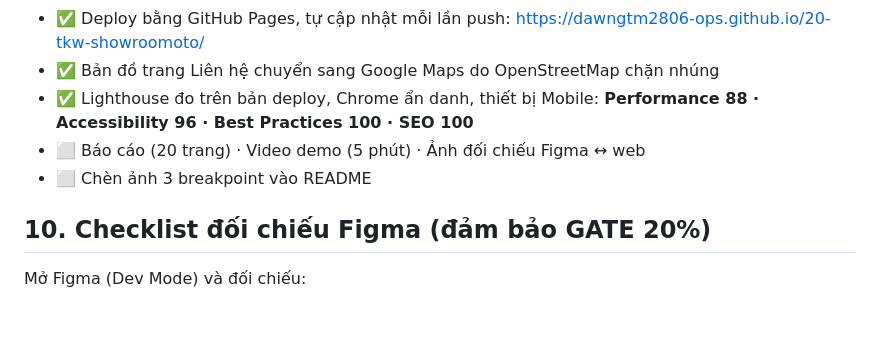
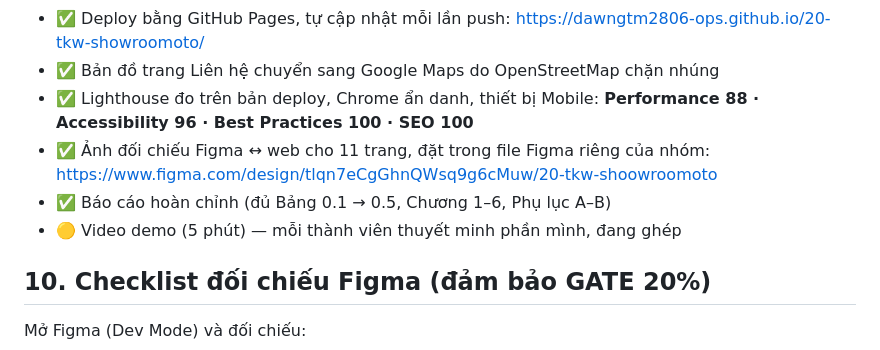
Before and after one commit to dawngtm2806-ops/20-tkw-showroomoto, a Markdown page: README.md, the part around the change. Drawn GitHub-style; blank space fills up the shorter version.

Commit message:
cap nhat tien do: bao cao va anh doi chieu figma da xong

```diff
--- a/README.md
+++ b/README.md
@@ -146,8 +146,10 @@ Bo góc thẻ: 12px · nút: 10px · Breakpoint: sm 640 · md 768 · lg 1024 ·
 - ✅ Bản đồ trang Liên hệ chuyển sang Google Maps do OpenStreetMap chặn nhúng
 - ✅ Lighthouse đo trên bản deploy, Chrome ẩn danh, thiết bị Mobile:
   **Performance 88 · Accessibility 96 · Best Practices 100 · SEO 100**
-- ⬜ Báo cáo (20 trang) · Video demo (5 phút) · Ảnh đối chiếu Figma ↔ web
-- ⬜ Chèn ảnh 3 breakpoint vào README
+- ✅ Ảnh đối chiếu Figma ↔ web cho 11 trang, đặt trong file Figma riêng của nhóm:
+  <https://www.figma.com/design/tlqn7eCgGhnQWsq9g6cMuw/20-tkw-shoowroomoto>
+- ✅ Báo cáo hoàn chỉnh (đủ Bảng 0.1 → 0.5, Chương 1–6, Phụ lục A–B)
+- 🟡 Video demo (5 phút) — mỗi thành viên thuyết minh phần mình, đang ghép
 
 ## 10. Checklist đối chiếu Figma (đảm bảo GATE 20%)
 
```
